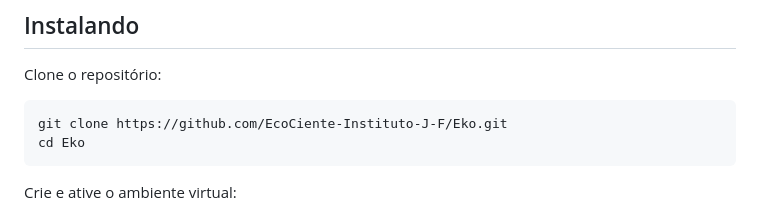
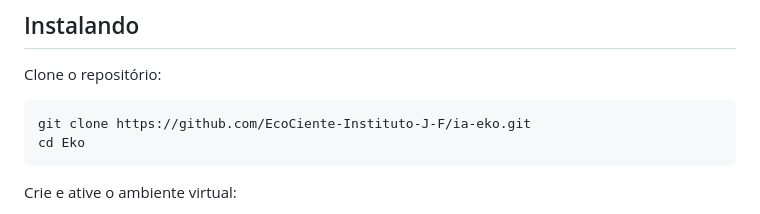
Before and after one commit to EcoCiente-Instituto-J-F/ia-eko, a Markdown page: README.md, the part around the change. Rendered like a GitHub page.

Commit message:
Change clone URL for Eko repository
Updated repository clone URL in README.

````diff
--- a/README.md
+++ b/README.md
@@ -90,7 +90,7 @@ Antes de começar, verifique se você tem:
 Clone o repositório:
 
 ```bash
-git clone https://github.com/EcoCiente-Instituto-J-F/Eko.git
+git clone https://github.com/EcoCiente-Instituto-J-F/ia-eko.git
 cd Eko
 ```
 
````
